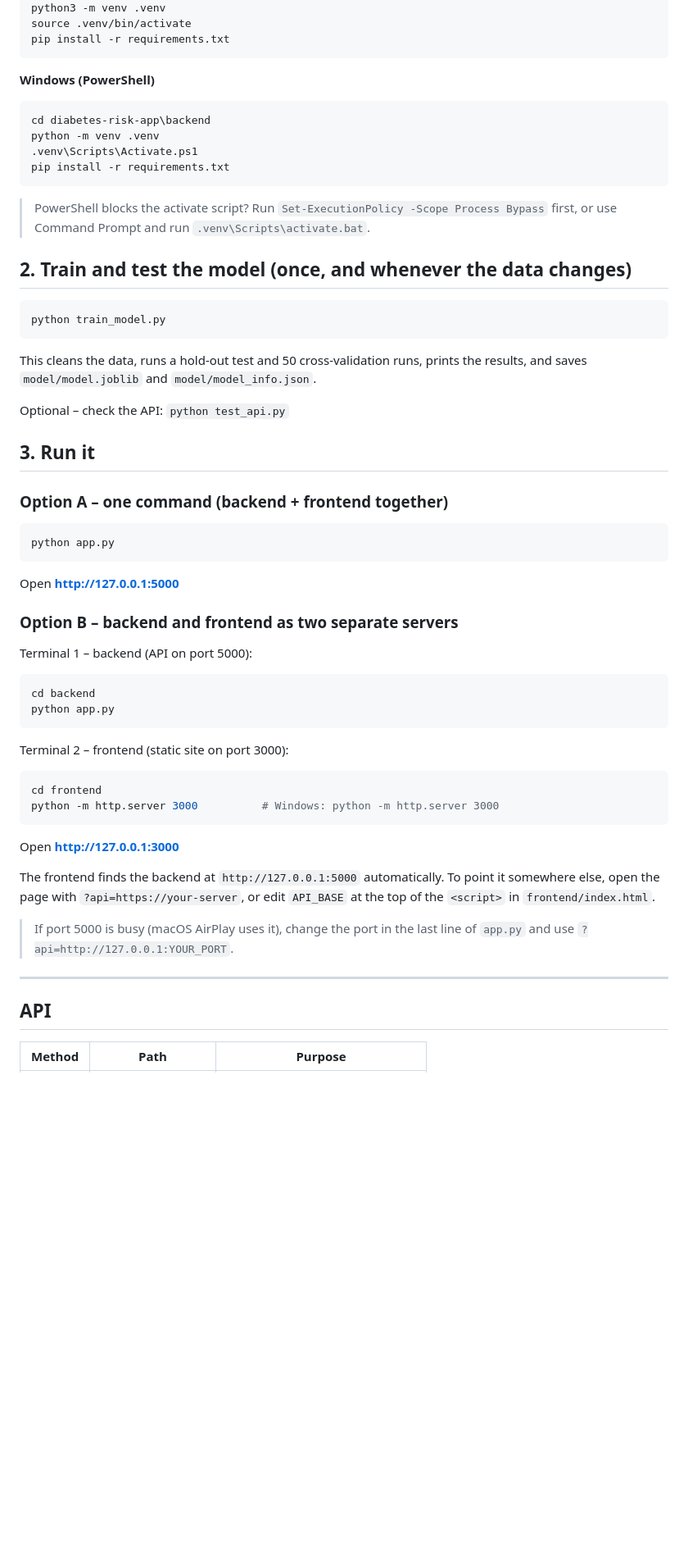
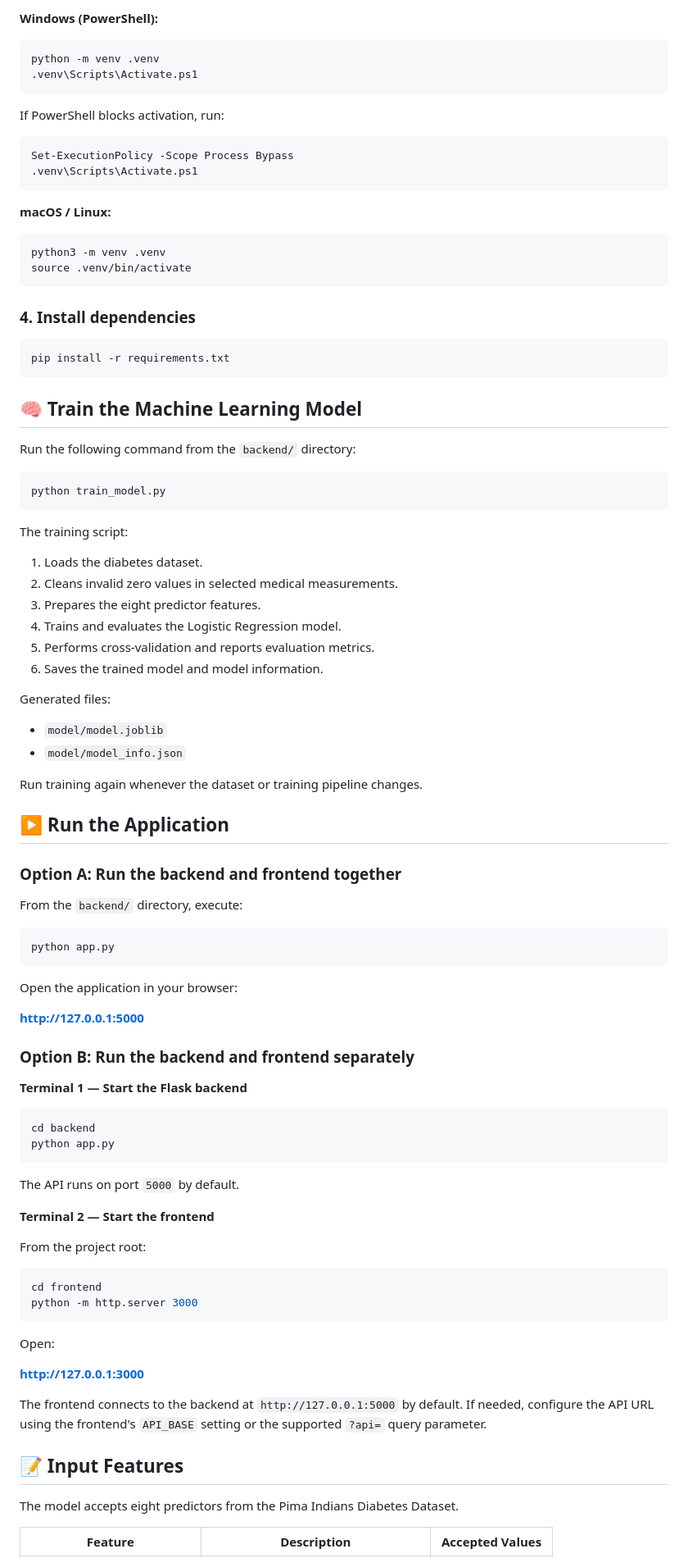
Before and after one commit to surajbyatnal/diabetes, a Markdown page: README.md, the part around one of its changes. Shown at 82% size. GitHub-like rendering; blank space fills up the shorter version.

````diff
--- a/README.md
+++ b/README.md
@@ -37,59 +80,97 @@ cd diabetes-risk-app/backend
+**Windows (PowerShell):**
+
+```powershell
+python -m venv .venv
+.venv\Scripts\Activate.ps1
+```
+
+If PowerShell blocks activation, run:
+
+```powershell
+Set-ExecutionPolicy -Scope Process Bypass
+.venv\Scripts\Activate.ps1
+```
+
+**macOS / Linux:**
+
+```bash
 python3 -m venv .venv
 source .venv/bin/activate
+```
+
+### 4. Install dependencies
+
+```bash
 pip install -r requirements.txt
 ```
 
-**Windows (PowerShell)**
-```powershell
-cd diabetes-risk-app\backend
-python -m venv .venv
-.venv\Scripts\Activate.ps1
-pip install -r requirements.txt
-```
-> PowerShell blocks the activate script? Run `Set-ExecutionPolicy -Scope Process Bypass` first,
-> or use Command Prompt and run `.venv\Scripts\activate.bat`.
+## 🧠 Train the Machine Learning Model
 
-## 2. Train and test the model (once, and whenever the data changes)
+Run the following command from the `backend/` directory:
 
 ```bash
 python train_model.py
 ```
-This cleans the data, runs a hold-out test and 50 cross-validation runs, prints the results,
-and saves `model/model.joblib` and `model/model_info.json`.
 
-Optional – check the API: `python test_api.py`
+The training script:
 
-## 3. Run it
+1. Loads the diabetes dataset.
+2. Cleans invalid zero values in selected medical measurements.
+3. Prepares the eight predictor features.
+4. Trains and evaluates the Logistic Regression model.
+5. Performs cross-validation and reports evaluation metrics.
+6. Saves the trained model and model information.
 
-### Option A – one command (backend + frontend together)
+Generated files:
+
+- `model/model.joblib`
+- `model/model_info.json`
+
+Run training again whenever the dataset or training pipeline changes.
+
+## ▶️ Run the Application
+
+### Option A: Run the backend and frontend together
+
+From the `backend/` directory, execute:
+
 ```bash
 python app.py
 ```
-Open **http://127.0.0.1:5000**
 
-### Option B – backend and frontend as two separate servers
-Terminal 1 – backend (API on port 5000):
+Open the application in your browser:
+
+**http://127.0.0.1:5000**
+
+### Option B: Run the backend and frontend separately
+
+**Terminal 1 — Start the Flask backend**
+
 ```bash
 cd backend
 python app.py
 ```
-Terminal 2 – frontend (static site on port 3000):
+
+The API runs on port `5000` by default.
+
+**Terminal 2 — Start the frontend**
+
+From the project root:
+
 ```bash
 cd frontend
-python -m http.server 3000          # Windows: python -m http.server 3000
+python -m http.server 3000
 ```
-Open **http://127.0.0.1:3000**
 
-The frontend finds the backend at `http://127.0.0.1:5000` automatically. To point it somewhere
-else, open the page with `?api=https://your-server`, or edit `API_BASE` at the top of the
-`<script>` in `frontend/index.html`.
+Open:
 
-> If port 5000 is busy (macOS AirPlay uses it), change the port in the last line of `app.py`
-> and use `?api=http://127.0.0.1:YOUR_PORT`.
+**http://127.0.0.1:3000**
 
----
+The frontend connects to the backend at `http://127.0.0.1:5000` by default. If needed, configure the API URL using the frontend's `API_BASE` setting or the supported `?api=` query parameter.
 
-## API
+## 📝 Input Features
 
-| Method | Path | Purpose |
+The model accepts eight predictors from the Pima Indians Diabetes Dataset.
+
+| Feature | Description | Accepted Values |
 |---|---|---|
````
Also changed, not shown: other parts of README.md (+241 -66 lines).
